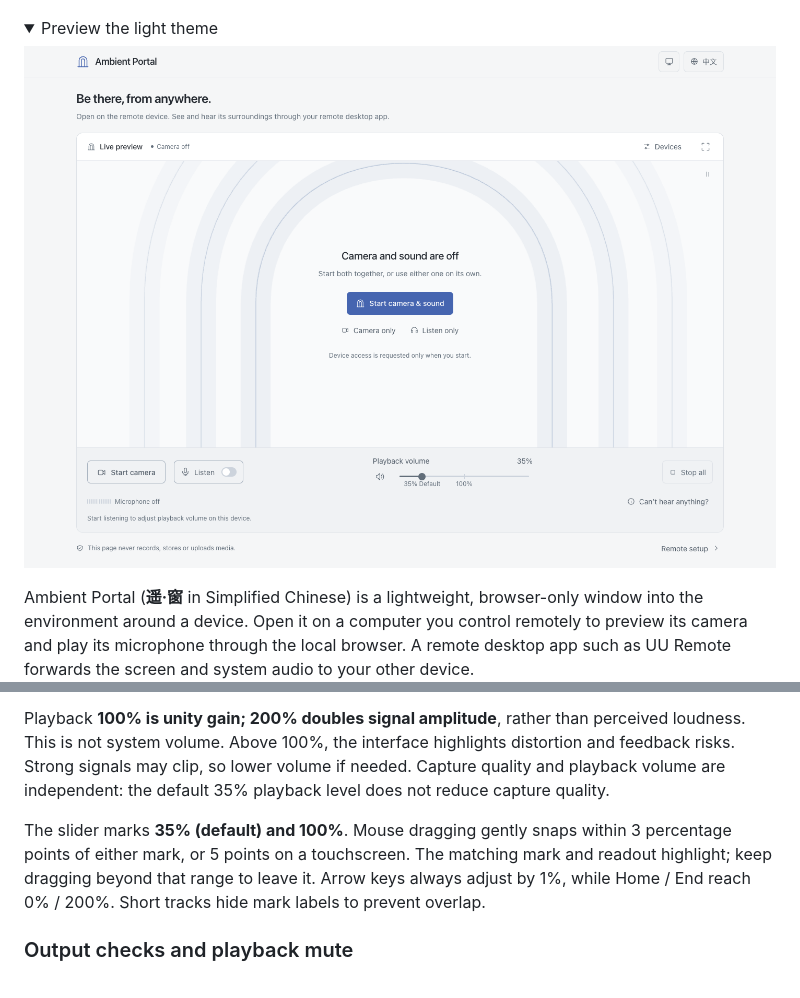
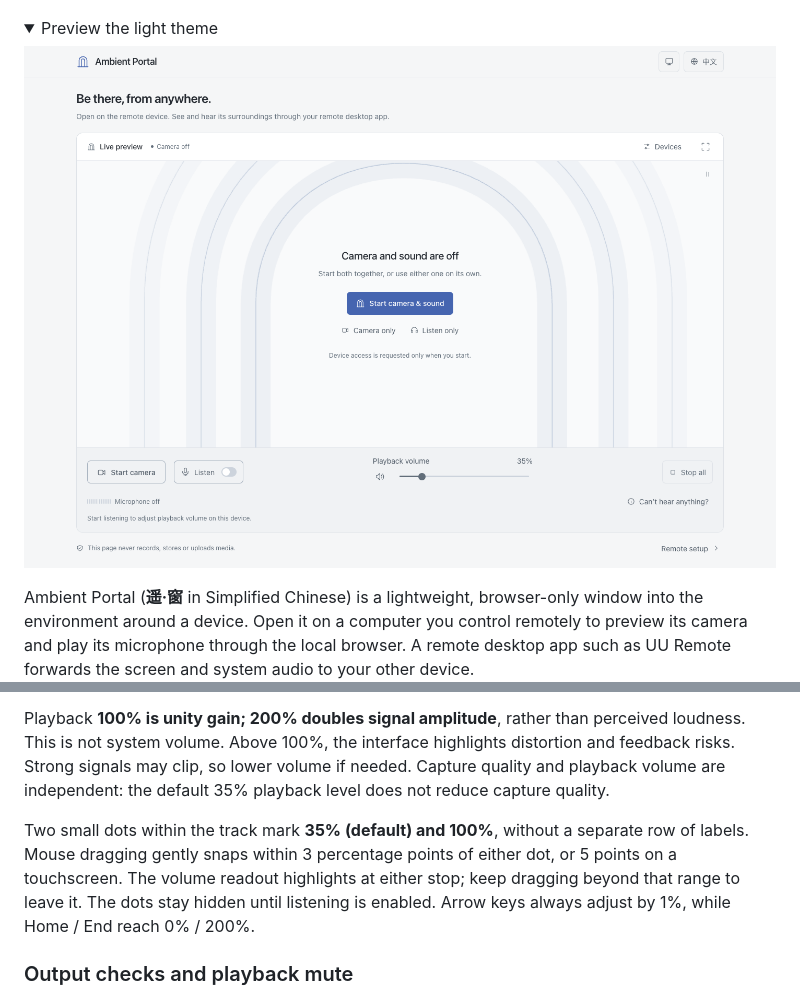
Before and after one commit to HangLark/ambient-portal, a Markdown page: README.en.md, 2 parts joined by grey strips. Drawn GitHub-style; pictures changed too: docs/preview.light.en-US.png; folded sections open.

Commit message:
Refine volume landmarks into a quieter slider control

```diff
--- a/README.en.md
+++ b/README.en.md
@@ -82,7 +82,7 @@ Capability ranges do not guarantee every combination is available. The interface
 
 Playback **100% is unity gain; 200% doubles signal amplitude**, rather than perceived loudness. This is not system volume. Above 100%, the interface highlights distortion and feedback risks. Strong signals may clip, so lower volume if needed. Capture quality and playback volume are independent: the default 35% playback level does not reduce capture quality.
 
-The slider marks **35% (default) and 100%**. Mouse dragging gently snaps within 3 percentage points of either mark, or 5 points on a touchscreen. The matching mark and readout highlight; keep dragging beyond that range to leave it. Arrow keys always adjust by 1%, while Home / End reach 0% / 200%. Short tracks hide mark labels to prevent overlap.
+Two small dots within the track mark **35% (default) and 100%**, without a separate row of labels. Mouse dragging gently snaps within 3 percentage points of either dot, or 5 points on a touchscreen. The volume readout highlights at either stop; keep dragging beyond that range to leave it. The dots stay hidden until listening is enabled. Arrow keys always adjust by 1%, while Home / End reach 0% / 200%.
 
 ### Output checks and playback mute
 
```
Also changed, not shown: README.md (+1 -1 lines), docs/preview.en-US.png, docs/preview.light.zh-CN.png, docs/preview.zh-CN.png, 3 other files.
